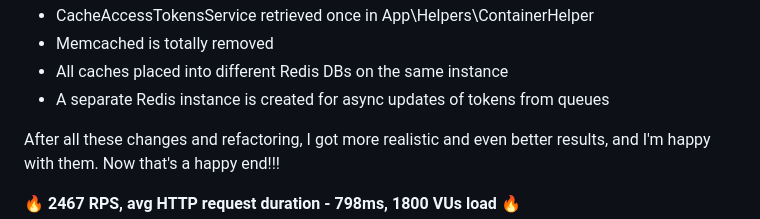
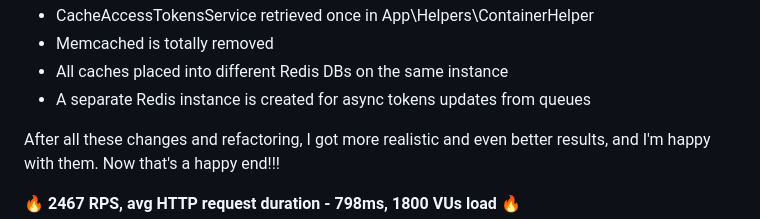
Before and after one commit to Dayonyz/Currency-rate-service, a Markdown page: api/README.md, the part around the change. GitHub-like rendering.

```diff
--- a/api/README.md
+++ b/api/README.md
@@ -466,7 +466,7 @@ So final changes are:
 - CacheAccessTokensService retrieved once in App\Helpers\ContainerHelper
 - Memcached is totally removed
 - All caches placed into different Redis DBs on the same instance
-- A separate Redis instance is created for async updates of tokens from queues
+- A separate Redis instance is created for async tokens updates from queues
 
 After all these changes and refactoring, I got more realistic and even better results, and I'm happy with them. Now that's a happy end!!!
 
```
